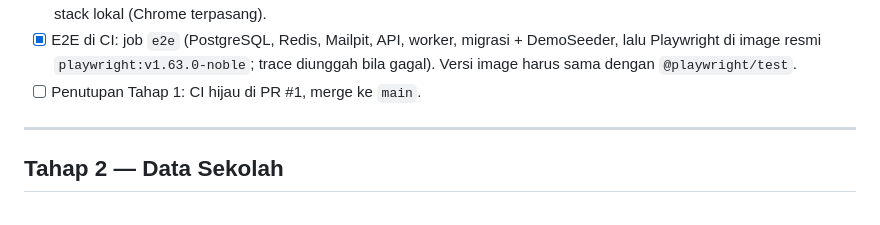
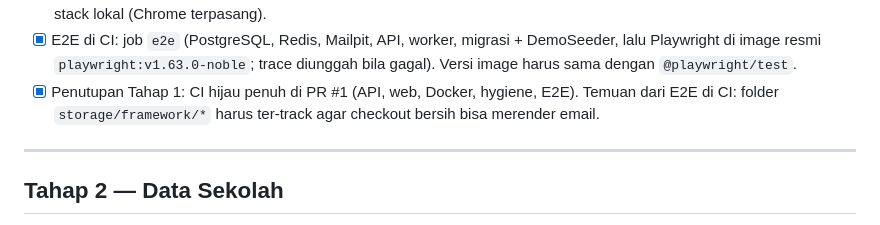
Before and after one commit to MohammadNastain/sentra-absensi-sekolah, a Markdown page: docs/IMPLEMENTATION_PLAN.md, the part around the change. Drawn GitHub-style.

Commit message:
Dokumen: Tahap 1 selesai

```diff
--- a/docs/IMPLEMENTATION_PLAN.md
+++ b/docs/IMPLEMENTATION_PLAN.md
@@ -85,7 +85,7 @@ Aturan umum untuk setiap tahap:
 - [x] Frontend (irisan 5): setup 2FA (`/account/two-factor`): konfirmasi password, QR + kunci manual, konfirmasi TOTP, kode pemulihan, matikan 2FA; Super Admin tanpa 2FA diarahkan ke sana; tautan "Keamanan" di header. Teruji nyata dengan TOTP sungguhan (aktivasi langsung membuka `/platform`, tanpa login ulang).
 - [x] E2E Playwright (`apps/web/e2e/tahap1.spec.ts`, `pnpm e2e`): Super Admin login + 2FA → buat sekolah → undang admin → admin menerima undangan lewat Mailpit → login → undang Wali Kelas → Wali Kelas hanya melihat menu sesuai izin, ditolak API di halaman audit, dan tidak bisa membuka sekolah lain → admin melihat jejak audit. Lulus di stack lokal (Chrome terpasang).
 - [x] E2E di CI: job `e2e` (PostgreSQL, Redis, Mailpit, API, worker, migrasi + DemoSeeder, lalu Playwright di image resmi `playwright:v1.63.0-noble`; trace diunggah bila gagal). Versi image harus sama dengan `@playwright/test`.
-- [ ] Penutupan Tahap 1: CI hijau di PR #1, merge ke `main`.
+- [x] Penutupan Tahap 1: CI hijau penuh di PR #1 (API, web, Docker, hygiene, E2E). Temuan dari E2E di CI: folder `storage/framework/*` harus ter-track agar checkout bersih bisa merender email.
 
 ---
 
```
